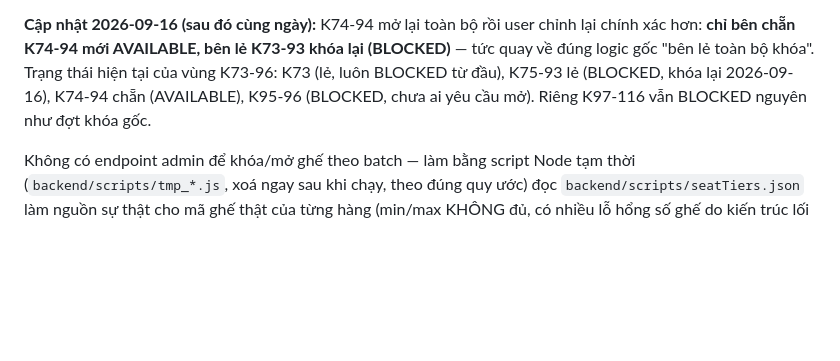
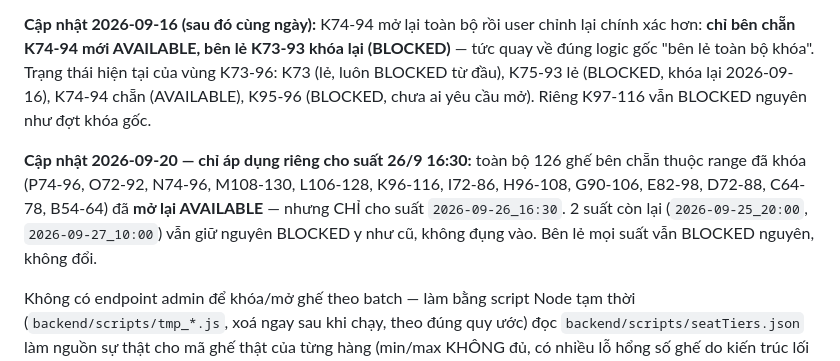
Before and after one commit to vietart-production/lumishow-website, a Markdown page: CLAUDE.md, the part around the change. GitHub-like rendering; blank space fills up the shorter version.

Commit message:
Ghi chú mở khóa 126 ghế bên chẵn cho riêng suất 26/9 16:30
Co-Authored-By: Claude Sonnet 5 <noreply@anthropic.com>

```diff
--- a/CLAUDE.md
+++ b/CLAUDE.md
@@ -151,6 +151,8 @@ Danh sách range bên chẵn đã khóa (cộng thêm bên lẻ toàn bộ mọi
 
 **Cập nhật 2026-09-16 (sau đó cùng ngày):** K74-94 mở lại toàn bộ rồi user chỉnh lại chính xác hơn: **chỉ bên chẵn K74-94 mới AVAILABLE, bên lẻ K73-93 khóa lại (BLOCKED)** — tức quay về đúng logic gốc "bên lẻ toàn bộ khóa". Trạng thái hiện tại của vùng K73-96: K73 (lẻ, luôn BLOCKED từ đầu), K75-93 lẻ (BLOCKED, khóa lại 2026-09-16), K74-94 chẵn (AVAILABLE), K95-96 (BLOCKED, chưa ai yêu cầu mở). Riêng K97-116 vẫn BLOCKED nguyên như đợt khóa gốc.
 
+**Cập nhật 2026-09-20 — chỉ áp dụng riêng cho suất 26/9 16:30:** toàn bộ 126 ghế bên chẵn thuộc range đã khóa (P74-96, O72-92, N74-96, M108-130, L106-128, K96-116, I72-86, H96-108, G90-106, E82-98, D72-88, C64-78, B54-64) đã **mở lại AVAILABLE** — nhưng CHỈ cho suất `2026-09-26_16:30`. 2 suất còn lại (`2026-09-25_20:00`, `2026-09-27_10:00`) vẫn giữ nguyên BLOCKED y như cũ, không đụng vào. Bên lẻ mọi suất vẫn BLOCKED nguyên, không đổi.
+
 Không có endpoint admin để khóa/mở ghế theo batch — làm bằng script Node tạm thời (`backend/scripts/tmp_*.js`, xoá ngay sau khi chạy, theo đúng quy ước) đọc `backend/scripts/seatTiers.json` làm nguồn sự thật cho mã ghế thật của từng hàng (min/max KHÔNG đủ, có nhiều lỗ hổng số ghế do kiến trúc lối thoát hiểm/WC — ví dụ hàng K thiếu 45,47,49-72; phải kiểm tra tồn tại từng mã, không suy ra từ khoảng số). Script bỏ qua (không đụng) ghế đã `SOLD` thật; ghế đang `HELD` thì cũng bỏ qua + cảnh báo để xử lý tay, không ép chuyển như cách `blockStaffSeats.js` làm với ghế staff (khối lượng đợt này lớn hơn nhiều, suất đang mở bán thật, không nên tự ý cướp hold của khách đang thanh toán dở).
 
 Muốn mở lại các ghế này: chạy script tương tự đổi `BLOCKED` → `AVAILABLE` cho đúng danh sách mã ghế đã khóa (không có cách tự động phân biệt "từng bị BLOCKED" sau khi đã đổi, nên giữ lại danh sách mã ghế nếu cần mở lại sau).
```
